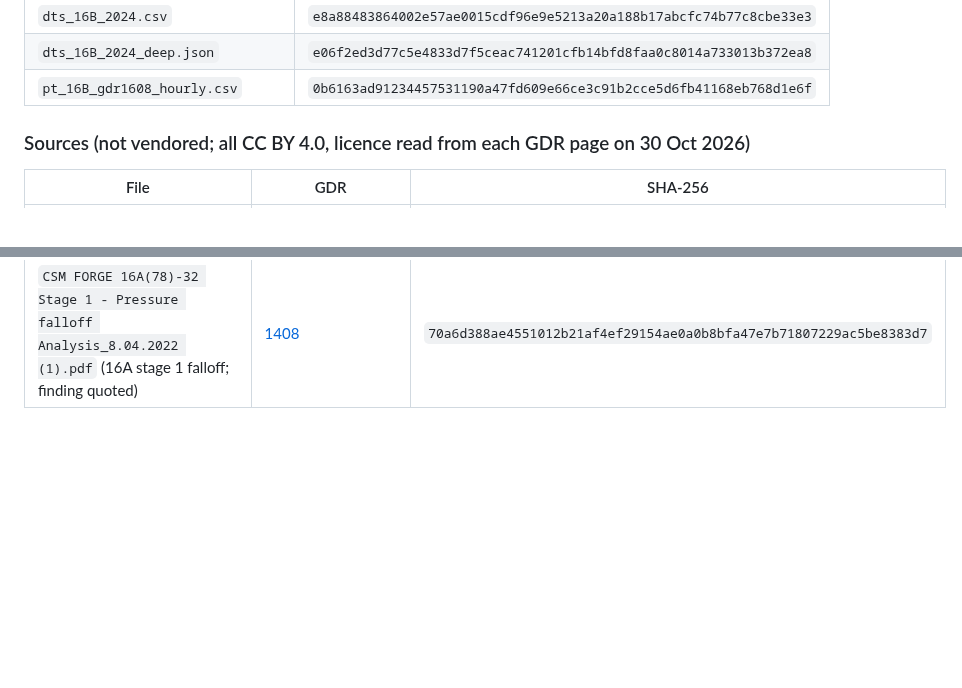
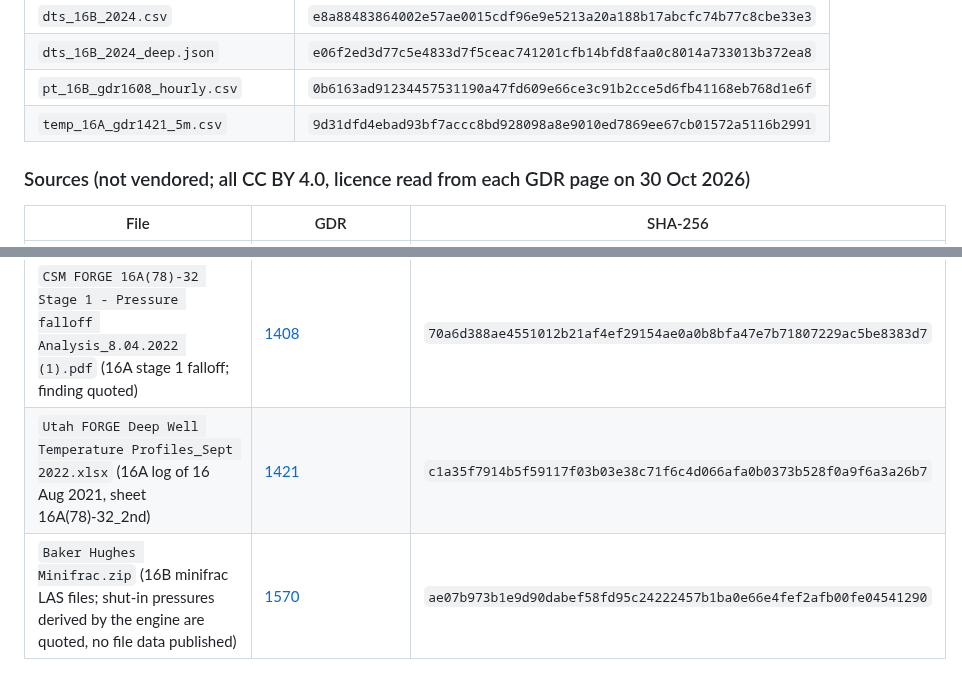
Before and after one commit to Kaitale/kai-case-studies, a Markdown page: DATA.md, 2 parts joined by grey strips. Drawn GitHub-style; blank space fills up the shorter version.

```diff
--- a/DATA.md
+++ b/DATA.md
@@ -152,6 +152,7 @@ Energy, via the Geothermal Data Repository (OpenEI), CC BY 4.0.*
 | `dts_16B_2024.csv` | `e8a88483864002e57ae0015cdf96e9e5213a20a188b17abcfc74b77c8cbe33e3` |
 | `dts_16B_2024_deep.json` | `e06f2ed3d77c5e4833d7f5ceac741201cfb14bfd8faa0c8014a733013b372ea8` |
 | `pt_16B_gdr1608_hourly.csv` | `0b6163ad91234457531190a47fd609e66ce3c91b2cce5d6fb41168eb768d1e6f` |
+| `temp_16A_gdr1421_5m.csv` | `9d31dfd4ebad93bf7accc8bd928098a8e9010ed7869ee67cb01572a5116b2991` |
 
 ### Sources (not vendored; all CC BY 4.0, licence read from each GDR page on 30 Oct 2026)
 
@@ -172,3 +173,5 @@ Energy, via the Geothermal Data Repository (OpenEI), CC BY 4.0.*
 | `16B Baker P_T.zip` (16B P–T gauge at 7,056.67 ft MD, 26 Mar–20 Apr 2024) | [1608](https://gdr.openei.org/submissions/1608), DOI 10.15121/2368548 | `362ee668691231f55f8116c622f942098b0b1945f9b3e5cca4dfe4521b13ecd3` |
 | `Battelle-2-2439-AF1_Milestone 3.4 (In-Situ Stress Measurement) Report.pdf` (16B minifracs; Shmin gradients quoted, no file data used) | [1596](https://gdr.openei.org/submissions/1596) | `97ad150007031670bf968a72b41105b64afa7f9d4639558e3e534a3ce6763eea` |
 | `CSM FORGE 16A(78)-32 Stage 1 - Pressure falloff Analysis_8.04.2022 (1).pdf` (16A stage 1 falloff; finding quoted) | [1408](https://gdr.openei.org/submissions/1408) | `70a6d388ae4551012b21af4ef29154ae0a0b8bfa47e7b71807229ac5be8383d7` |
+| `Utah FORGE Deep Well Temperature Profiles_Sept 2022.xlsx` (16A log of 16 Aug 2021, sheet 16A(78)-32_2nd) | [1421](https://gdr.openei.org/submissions/1421) | `c1a35f7914b5f59117f03b03e38c71f6c4d066afa0b0373b528f0a9f6a3a26b7` |
+| `Baker Hughes Minifrac.zip` (16B minifrac LAS files; shut-in pressures derived by the engine are quoted, no file data published) | [1570](https://gdr.openei.org/submissions/1570) | `ae07b973b1e9d90dabef58fd95c24222457b1ba0e66e4fef2afb00fe04541290` |
```
Also changed, not shown: usa-utah-forge-geothermal/LICENCE.md (+2 -0 lines), usa-utah-forge-geothermal/README.md (+9 -1 lines), usa-utah-forge-geothermal/figures/forge_corrected_30_years.png (added), usa-utah-forge-geothermal/figures/forge_geotherm_16A.png (added), 8 other files.
